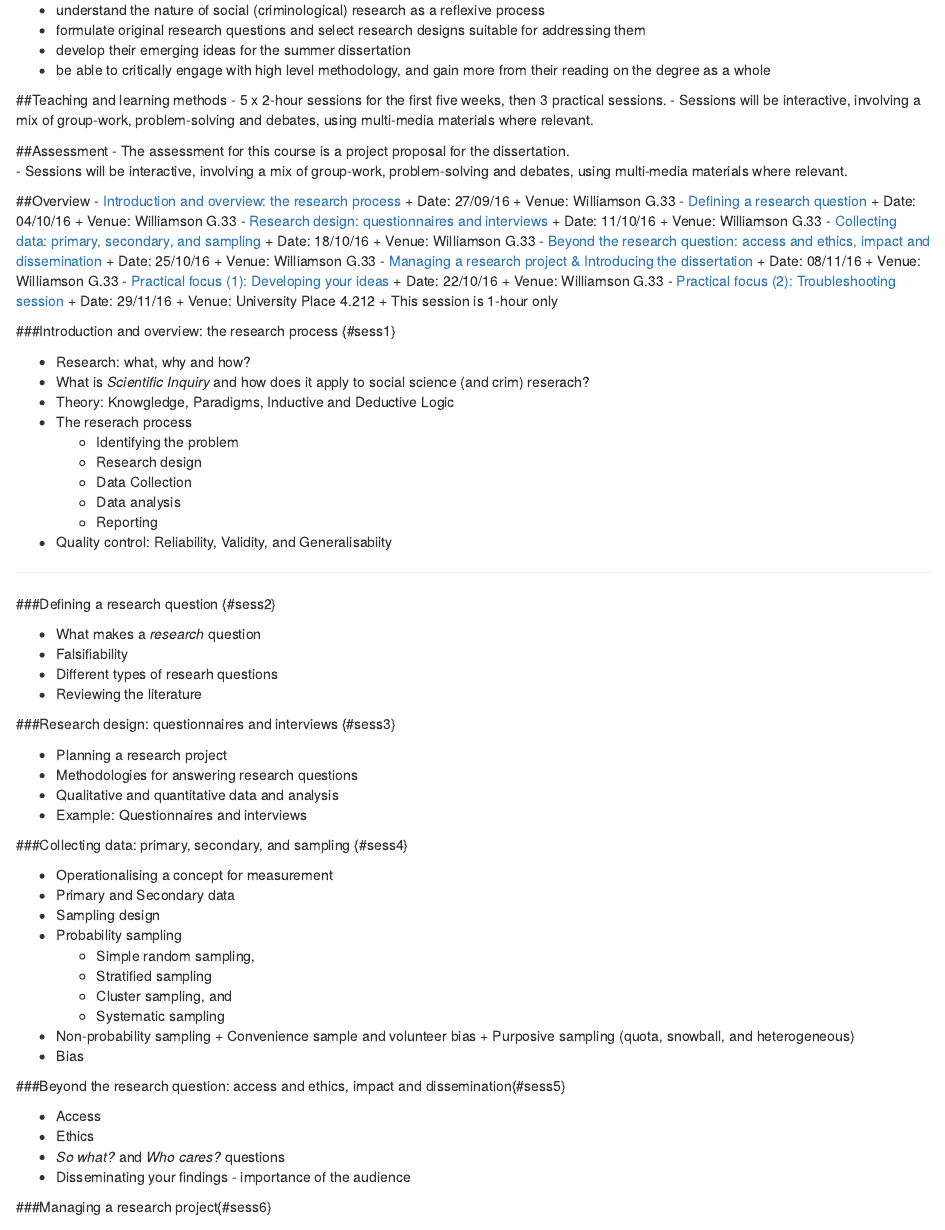
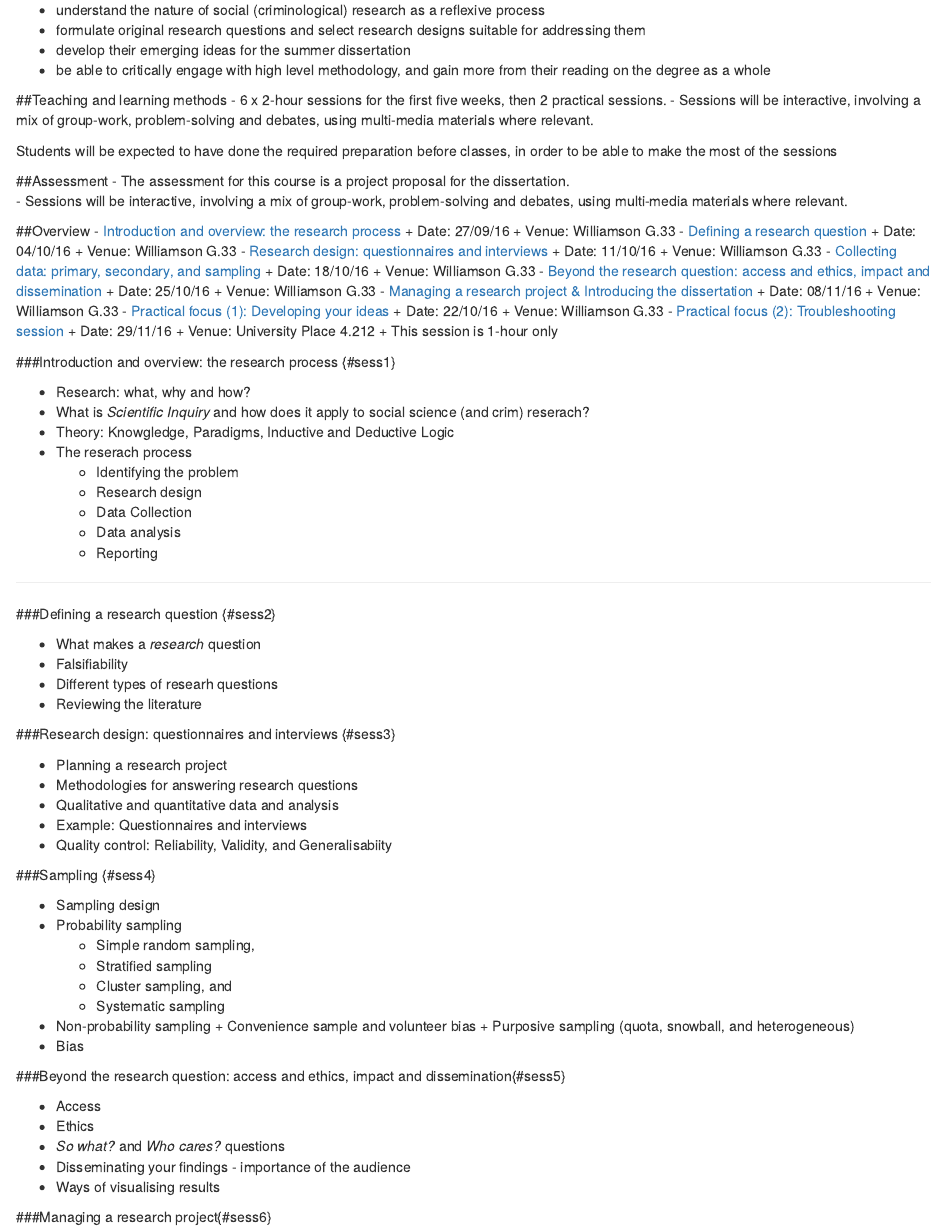
Before and after one commit to maczokni/DCR, an R Markdown document (courseOutline.Rmd): the page in a window 1100 px wide, from 250 px down. Rendered offline with R 4.5, knitr and Pandoc, with nearby package versions.

Commit message:
changes session 1 and sampling one

```diff
--- a/courseOutline.Rmd
+++ b/courseOutline.Rmd
@@ -23,8 +23,10 @@ By the end of the course, students should be able to:
 - be able to critically engage with high level methodology, and gain more from their reading on the degree as a whole
 
 ##Teaching and learning methods
-- 5 x 2-hour sessions for the first five weeks, then 3 practical sessions.
+- 6 x 2-hour sessions for the first five weeks, then 2 practical sessions.
 - Sessions will be interactive, involving a mix of group-work, problem-solving and debates, using multi-media materials where relevant.
+
+Students will be expected to have done the required preparation before classes, in order to be able to make the most of the sessions
 
 ##Assessment
 - The assessment for this course is a project proposal for the dissertation.
@@ -68,8 +70,6 @@ By the end of the course, students should be able to:
     + Data Collection
     + Data analysis
     + Reporting
- * Quality control: Reliability, Validity, and Generalisabiity
-
 
 _____________________
 
@@ -89,11 +89,10 @@ _____________________
 * Methodologies for answering research questions
 * Qualitative and quantitative data and analysis
 * Example: Questionnaires and interviews
+ * Quality control: Reliability, Validity, and Generalisabiity
 
-###Collecting data: primary, secondary, and sampling {#sess4}
+###Sampling {#sess4}
 
-* Operationalising a concept for measurement
-* Primary and Secondary data
 * Sampling design
 - Probability sampling
      + Simple random sampling,
@@ -111,6 +110,7 @@ _____________________
 - Ethics
 - *So what?* and *Who cares?* questions
 - Disseminating your findings - importance of the audience
+- Ways of visualising results
 
 ###Managing a research project{#sess6}
 
```
